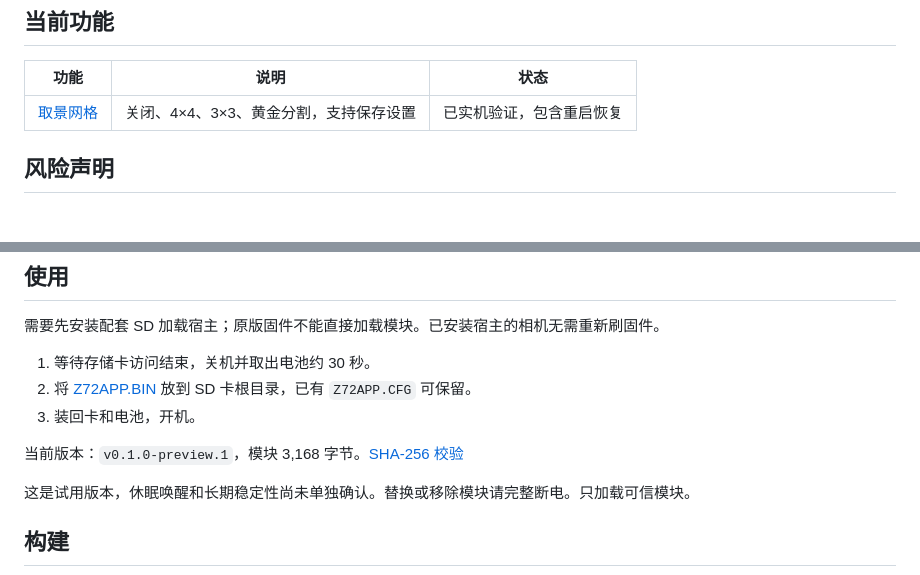
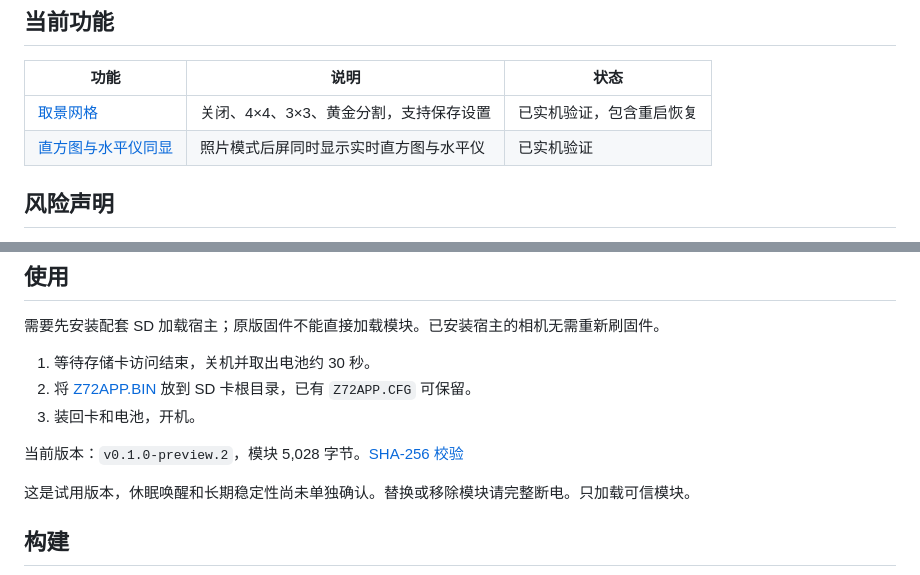
Before and after one commit to JKWTCN/z7ii-extensions, a Markdown page: README.zh-CN.md, 2 parts joined by grey strips. GitHub-like rendering.

```diff
--- a/README.zh-CN.md
+++ b/README.zh-CN.md
@@ -9,6 +9,7 @@ Nikon Z 7II C 1.70 的 SD 卡原生 C 扩展框架，开机自动加载卡上的
 | 功能                            | 说明                                     | 状态                     |
 | ------------------------------- | ---------------------------------------- | ------------------------ |
 | [取景网格](docs/framing-grid.md) | 关闭、4×4、3×3、黄金分割，支持保存设置 | 已实机验证，包含重启恢复 |
+| [直方图与水平仪同显](docs/histogram-horizon.md) | 照片模式后屏同时显示实时直方图与水平仪 | 已实机验证 |
 
 ## 风险声明
 
@@ -25,6 +26,6 @@ Nikon Z 7II C 1.70 的 SD 卡原生 C 扩展框架，开机自动加载卡上的
 3. 装回卡和电池，开机。
 
-当前版本：`v0.1.0-preview.1`，模块 3,168 字节。[SHA-256 校验](releases/v0.1.0-preview.1/SHA256SUMS)
+当前版本：`v0.1.0-preview.2`，模块 5,028 字节。[SHA-256 校验](releases/v0.1.0-preview.2/SHA256SUMS)
 
 这是试用版本，休眠唤醒和长期稳定性尚未单独确认。替换或移除模块请完整断电。只加载可信模块。
 
```
Also changed, not shown: other parts of README.zh-CN.md (+1 -1 lines), README.md (+3 -2 lines), docs/histogram-horizon.md (added, +28 -0 lines), docs/images/z7ii-histogram-horizon-hardware-2026-11-10.jpg (added), 6 other files.
